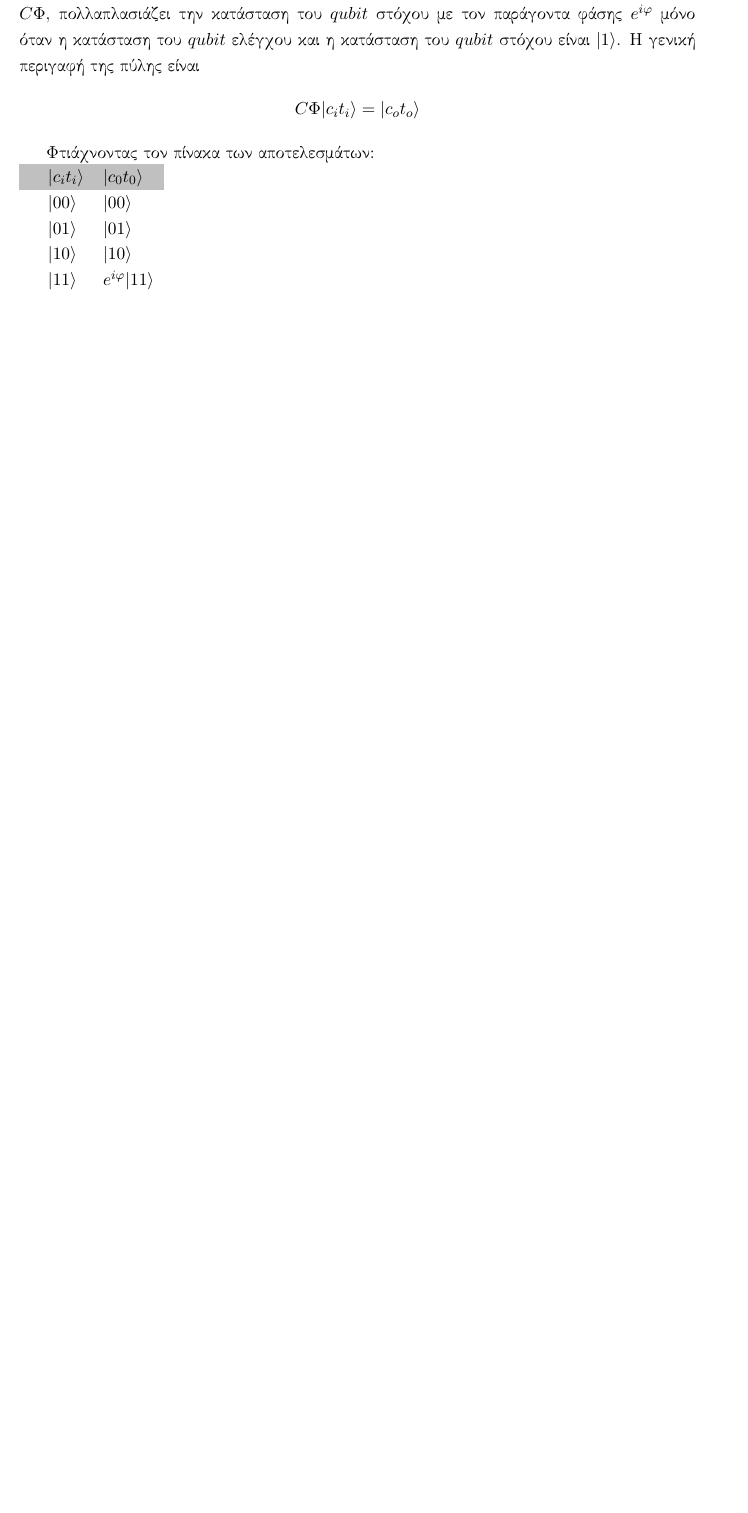
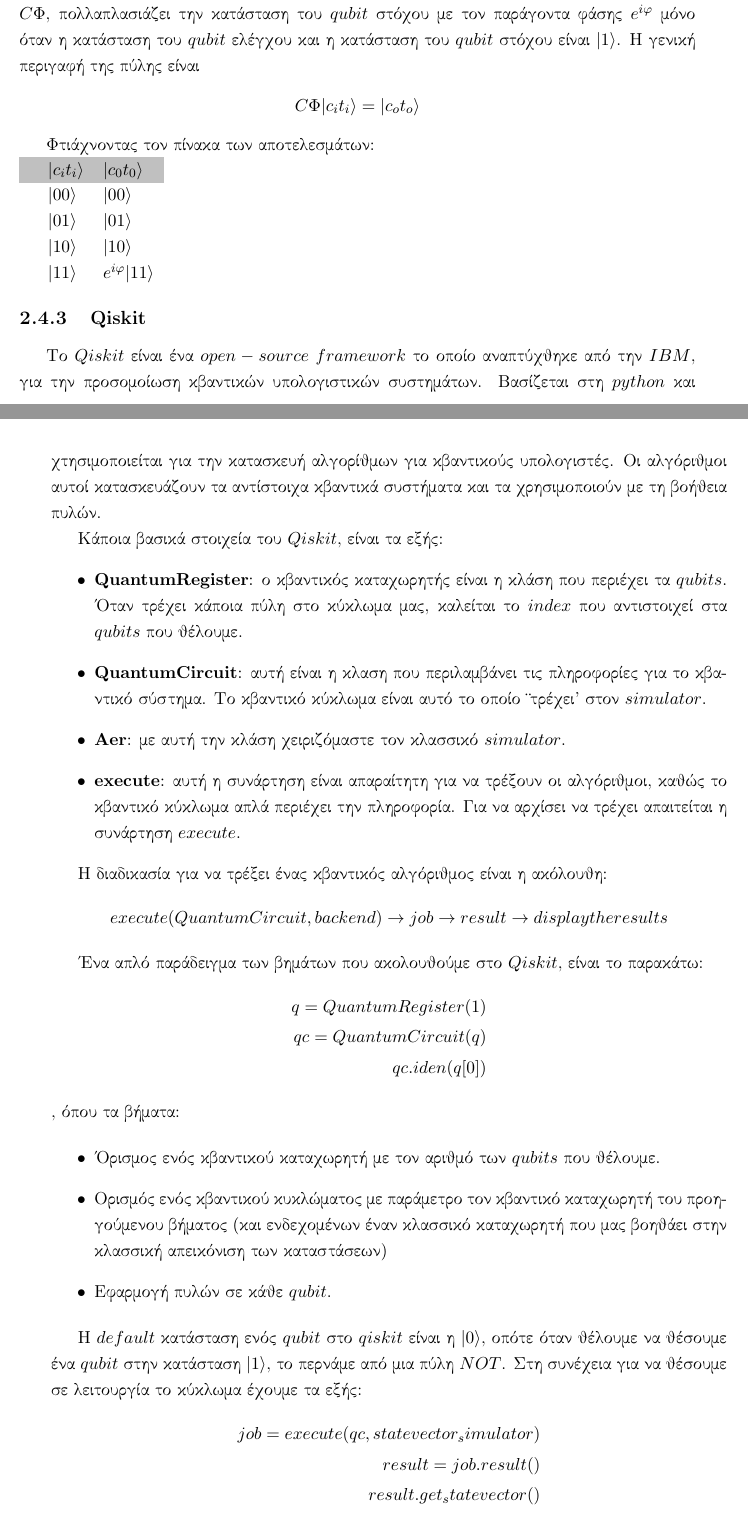
Before and after one commit to ilianabe/Thesis, a LaTeX thesis (main.tex, which reads Chapters/Fundamentals.tex): part of page 22 of 78 before the commit and two parts of pages 22 and 23 of 80 after it, the two joined at a grey line, cut so that both start at the same text, the shorter picture padded with empty space. Compiled offline with pdfLaTeX.

Commit message:
Qiskit part

```diff
--- a/Chapters/Fundamentals.tex
+++ b/Chapters/Fundamentals.tex
@@ -202,3 +220,43 @@ $Hilbert$\cite{Kaye:2007:IQC:1206629}. Σε αντίθεση με τους κλ
  &$\vert 10 \rangle$  & $\vert 10 \rangle$\\
  &$\vert 11 \rangle$  & $e^{i \varphi} \vert 11 \rangle$
 \end{tabular}
+
+\subsection{\tl{Qiskit}}
+
+Το $Qiskit$ είναι ένα $open-source$ $framework$ το οποίο αναπτύχθηκε από την $IBM$, για την προσομοίωση κβαντικών υπολογιστικών συστημάτων. Βασίζεται στη $python$ και χτησιμοποιείται για την κατασκευή αλγορίθμων για κβαντικούς υπολογιστές. Οι αλγόριθμοι αυτοί κατασκευάζουν τα αντίστοιχα κβαντικά συστήματα και τα χρησιμοποιούν με τη βοήθεια πυλών.
+
+Κάποια βασικά στοιχεία του $Qiskit$, είναι τα εξής:
+\begin{itemize}
+  \item \selectlanguage{english}\textbf{QuantumRegister}:\selectlanguage{greek} ο κβαντικός καταχωρητής είναι η κλάση που περιέχει τα $qubits$. Όταν τρέχει κάποια πύλη στο κύκλωμα μας, καλείται το $index$ που αντιστοιχεί στα $qubits$ που θέλουμε.
+  \item \selectlanguage{english}\textbf{QuantumCircuit}: \selectlanguage{greek}αυτή είναι η κλαση που περιλαμβάνει τις πληροφορίες για το κβαντικό σύστημα. Το κβαντικό κύκλωμα είναι αυτό το οποίο "τρέχει" στον $simulator$.
+  \item \selectlanguage{english}\textbf{Aer}:\selectlanguage{greek} με αυτή την κλάση χειριζόμαστε τον κλασσικό $simulator$.
+  \item \selectlanguage{english}\textbf{execute}:\selectlanguage{greek} αυτή η συνάρτηση είναι απαραίτητη για να τρέξουν οι αλγόριθμοι, καθώς το κβαντικό κύκλωμα απλά περιέχει την πληροφορία. Για να αρχίσει να τρέχει απαιτείται η συνάρτηση $execute$.
+\end{itemize}
+
+Η διαδικασία για να τρέξει ένας κβαντικός αλγόριθμος είναι η ακόλουθη:
+\begin{align*}
+  execute(QuantumCircuit, backend) \rightarrow job \rightarrow result \rightarrow display the results
+\end{align*}
+
+Ένα απλό παράδειγμα των βημάτων που ακολουθούμε στο $Qiskit$, είναι το παρακάτω:
+\begin{flalign*}
+  q = QuantumRegister(1)\\
+  qc = QuantumCircuit(q)\\
+  qc.iden(q[0])
+\end{flalign*}, όπου τα βήματα:
+
+\begin{itemize}
+  \item Όρισμος ενός κβαντικού καταχωρητή με τον αριθμό των $qubits$ που θέλουμε.
+  \item Ορισμός ενός κβαντικού κυκλώματος με παράμετρο τον κβαντικό καταχωρητή του προηγούμενου βήματος (και ενδεχομένων έναν κλασσικό καταχωρητή που μας βοηθάει στην κλασσική απεικόνιση των καταστάσεων)
+  \item Εφαρμογή πυλών σε κάθε $qubit$.
+\end{itemize}
+
+Η $default$ κατάσταση ενός $qubit$ στο $qiskit$ είναι η $\vert 0 \rangle$, οπότε όταν θέλουμε να θέσουμε ένα $qubit$ στην κατάσταση $\vert 1 \rangle$, το περνάμε από μια πύλη $NOT$.
+Στη συνέχεια για να θέσουμε σε λειτουργία το κύκλωμα έχουμε τα εξής:
+\begin{flalign*}
+  job = execute(qc, statevector_simulator)\\
+  result = job.result()\\
+  result.get_statevector()
+\end{flalign*}
+
+Όπως είπαμε και πριν, στο $qiskit$, ένα κύκλωμα δεν είναι ένα φυσικό σύστημα. Είναι περισσότερο ένα σύνολο οδηγιών σχετικά με το τι πρέπει να κάνει. Οι παραπάνω τρεις γραμμές, μετατρέπουν το κύκλωμα αυτό σε αποτέλεσμα μιας συνάρτησης που μπορούμε να τυπώσουμε. Η τελευταία γραμμή, χρησιμοποεί τη συνάρτηση $get_statevector()$, η οποία ορίζεται στην κλάση $Result$ και εκτυπώνει την κυματική συνάρτηση σαν αποτέλεσμα λίστας ($array$).
```
Also changed, not shown: main.pdf, Chapters/Fundamentals.tex (20 more changed lines), 2 other files.
